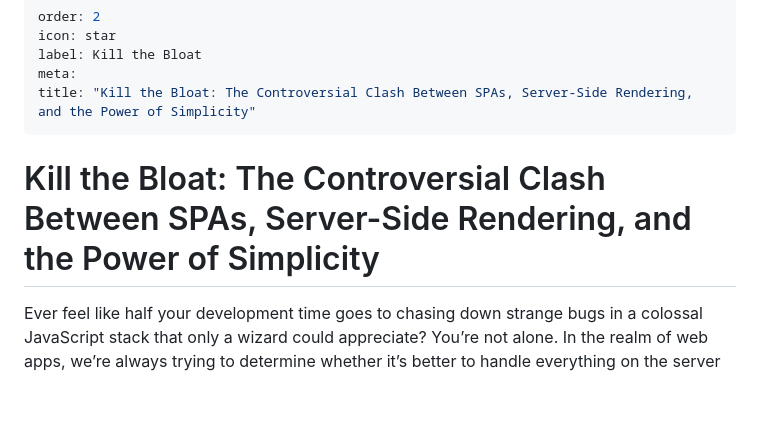
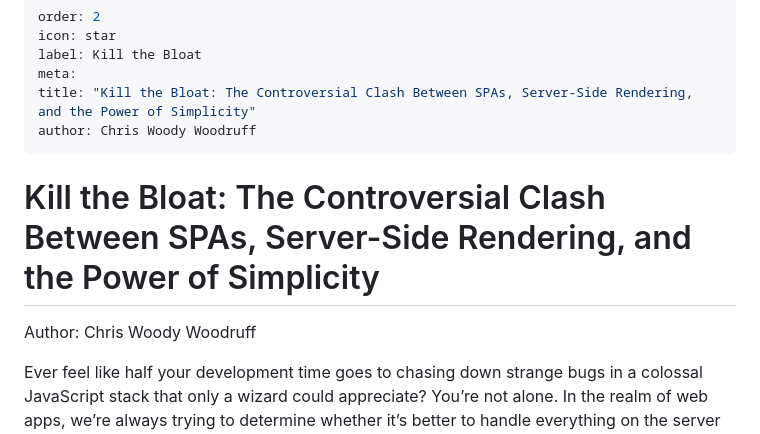
Before and after one commit to cwoodruff/simplicity-first-dev, a Markdown page: kill-the-bloat.md, the part around the change. Rendered like a GitHub page; blank space fills up the shorter version.

```diff
--- a/kill-the-bloat.md
+++ b/kill-the-bloat.md
@@ -4,9 +4,12 @@ icon: star
 label: Kill the Bloat
 meta:
 title: "Kill the Bloat: The Controversial Clash Between SPAs, Server-Side Rendering, and the Power of Simplicity"
+author: Chris Woody Woodruff
 ---
 
 # Kill the Bloat: The Controversial Clash Between SPAs, Server-Side Rendering, and the Power of Simplicity
+
+Author: Chris Woody Woodruff
 
 Ever feel like half your development time goes to chasing down strange bugs in a colossal JavaScript stack that only a wizard could appreciate? You’re not alone. In the realm of web apps, we’re always trying to determine whether it’s better to handle everything on the server or shift as much as possible to the browser. This discussion isn’t just about technology—it’s about maintaining manageable code, keeping our sanity intact, and ensuring our users are happy. Enter the Simplicity-First philosophy, which reminds us that while fancy frameworks and cutting-edge libraries are appealing, they become useless if they overwhelm our code with excessive complexity.
 
```
